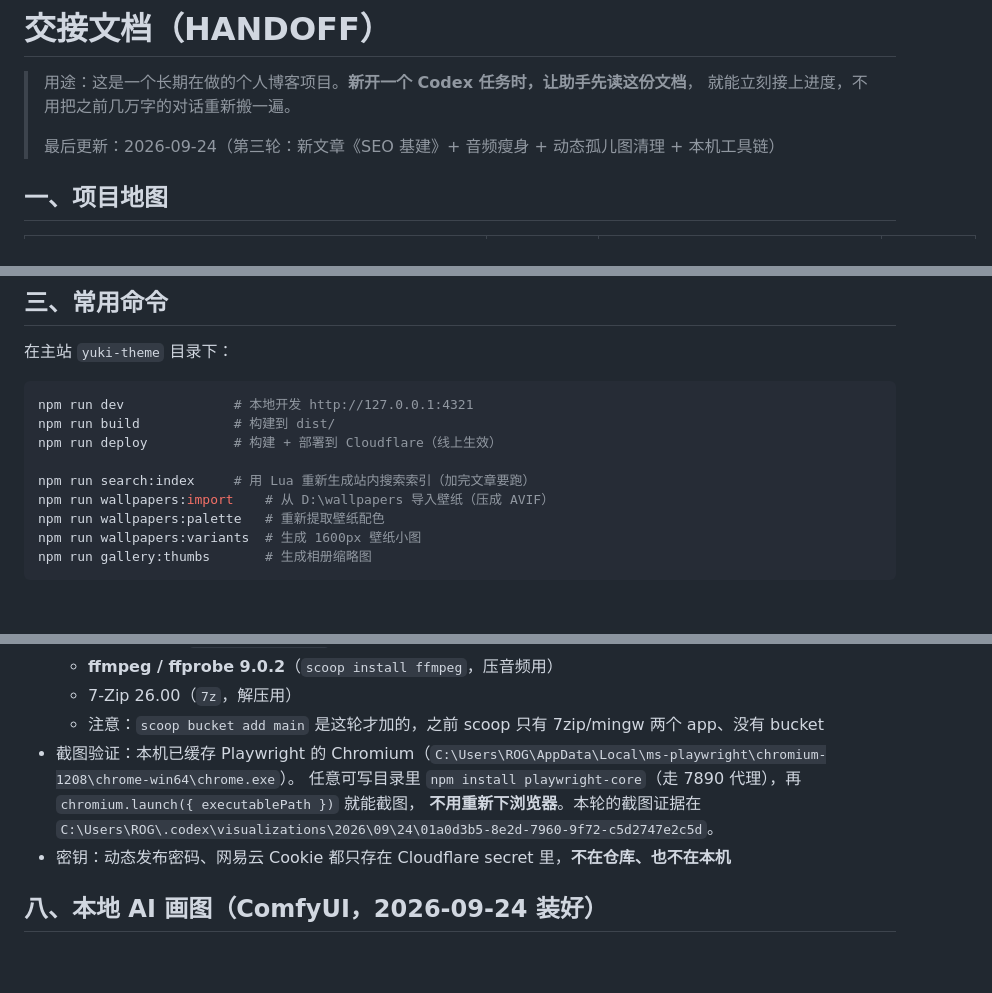
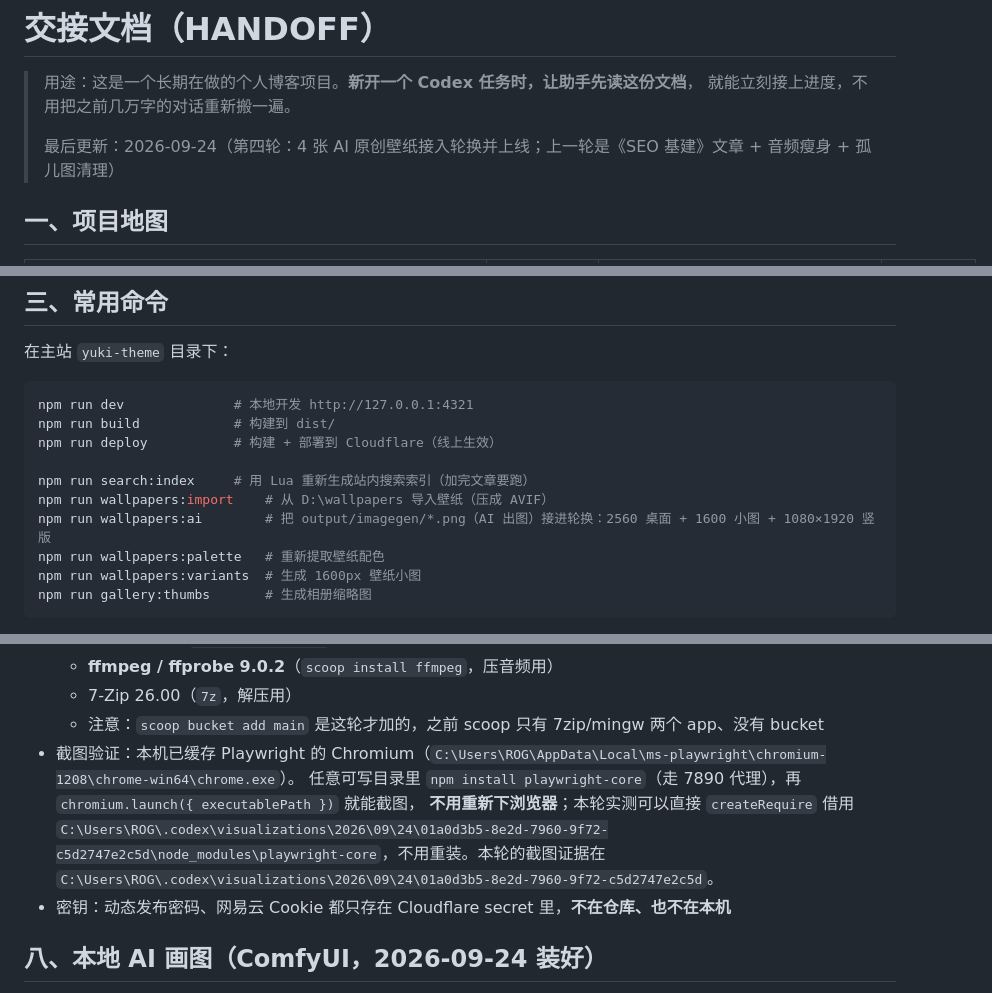
Before and after one commit to linmu-uu/yuki-blog, a Markdown page: docs/HANDOFF.md, 3 parts joined by grey strips. Rendered like a GitHub page; blank space fills up the shorter version.

```diff
--- a/docs/HANDOFF.md
+++ b/docs/HANDOFF.md
@@ -3,7 +3,7 @@
 > 用途：这是一个长期在做的个人博客项目。**新开一个 Codex 任务时，让助手先读这份文档**，
 > 就能立刻接上进度，不用把之前几万字的对话重新搬一遍。
 >
-> 最后更新：2026-09-24（第三轮：新文章《SEO 基建》+ 音频瘦身 + 动态孤儿图清理 + 本机工具链）
+> 最后更新：2026-09-24（第四轮：4 张 AI 原创壁纸接入轮换并上线；上一轮是《SEO 基建》文章 + 音频瘦身 + 孤儿图清理）
 
 ## 一、项目地图
 
@@ -43,6 +45,7 @@ npm run deploy           # 构建 + 部署到 Cloudflare（线上生效）
 
 npm run search:index     # 用 Lua 重新生成站内搜索索引（加完文章要跑）
 npm run wallpapers:import    # 从 D:\wallpapers 导入壁纸（压成 AVIF）
+npm run wallpapers:ai        # 把 output/imagegen/*.png（AI 出图）接进轮换：2560 桌面 + 1600 小图 + 1080×1920 竖版
 npm run wallpapers:palette   # 重新提取壁纸配色
 npm run wallpapers:variants  # 生成 1600px 壁纸小图
 npm run gallery:thumbs       # 生成相册缩略图
@@ -150,7 +158,8 @@ Workers 静态资源默认 `not_found_handling = "none"`：建了 `dist/404.html
   - 注意：`scoop bucket add main` 是这轮才加的，之前 scoop 只有 7zip/mingw 两个 app、没有 bucket
 - 截图验证：本机已缓存 Playwright 的 Chromium（`C:\Users\ROG\AppData\Local\ms-playwright\chromium-1208\chrome-win64\chrome.exe`）。
   任意可写目录里 `npm install playwright-core`（走 7890 代理），再 `chromium.launch({ executablePath })` 就能截图，
-  **不用重新下浏览器**。本轮的截图证据在 `C:\Users\ROG\.codex\visualizations\2026\09\24\01a0d3b5-8e2d-7960-9f72-c5d2747e2c5d`。
+  **不用重新下浏览器**；本轮实测可以直接 `createRequire` 借用
+  `C:\Users\ROG\.codex\visualizations\2026\09\24\01a0d3b5-8e2d-7960-9f72-c5d2747e2c5d\node_modules\playwright-core`，不用重装。本轮的截图证据在 `C:\Users\ROG\.codex\visualizations\2026\09\24\01a0d3b5-8e2d-7960-9f72-c5d2747e2c5d`。
 - 密钥：动态发布密码、网易云 Cookie 都只存在 Cloudflare secret 里，**不在仓库、也不在本机**
 
 ## 八、本地 AI 画图（ComfyUI，2026-09-24 装好）
```
Also changed, not shown: other parts of docs/HANDOFF.md (+20 -4 lines).
